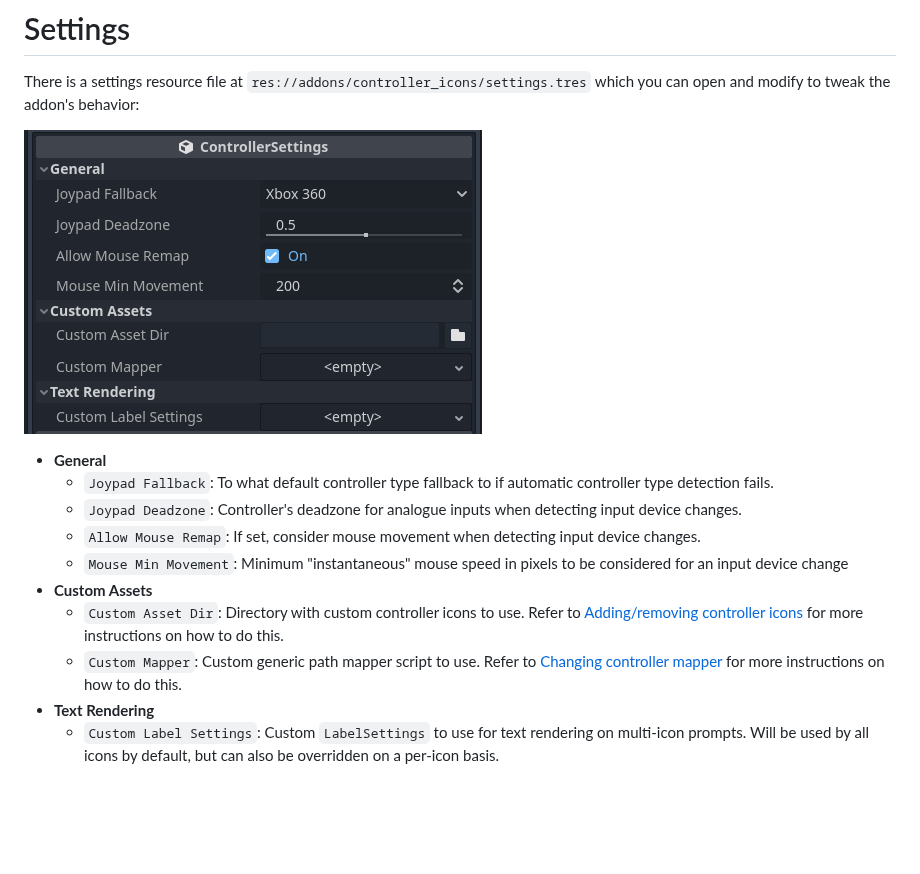
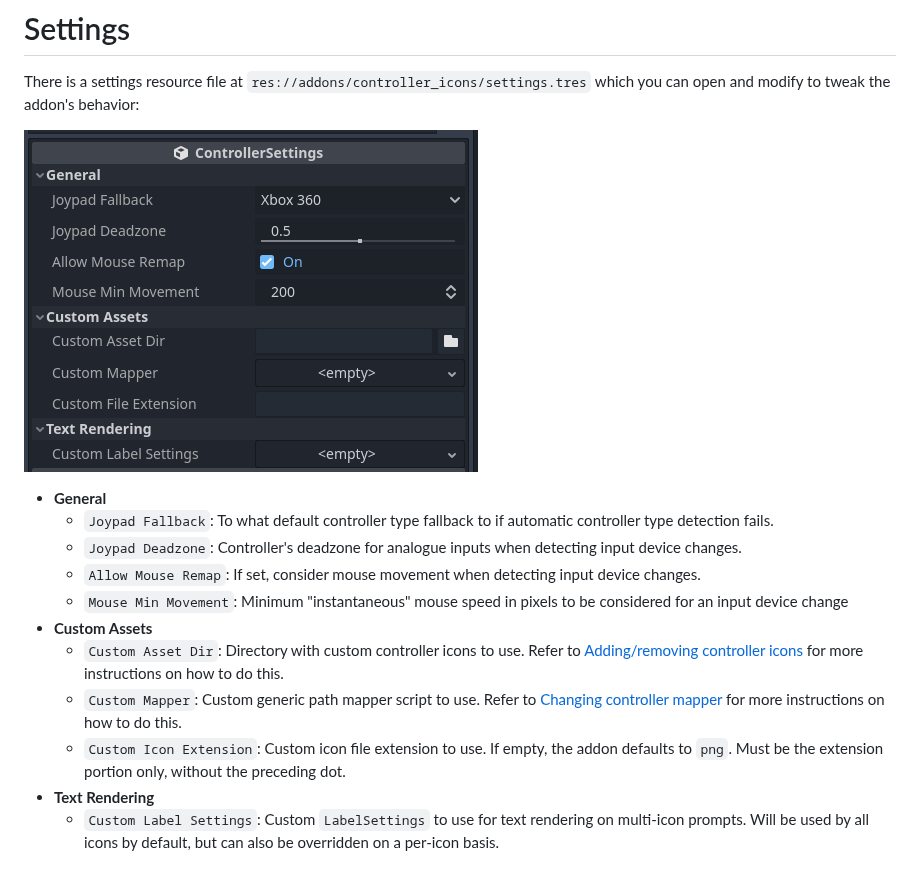
Before and after one commit to rsubtil/controller_icons, a Markdown page: DOCS.md, the part around the change. Drawn GitHub-style; pictures changed too: screenshots/docs/settings.png; blank space fills up the shorter version.

Commit message:
Document custom icon extension

```diff
--- a/DOCS.md
+++ b/DOCS.md
@@ -112,6 +112,7 @@ There is a settings resource file at `res://addons/controller_icons/settings.tre
 - **Custom Assets**
 	- `Custom Asset Dir`: Directory with custom controller icons to use. Refer to [Adding/removing controller icons](#addingremoving-controller-icons) for more instructions on how to do this.
 	- `Custom Mapper`: Custom generic path mapper script to use. Refer to [Changing controller mapper](#changing-controller-mapper) for more instructions on how to do this.
+	- `Custom Icon Extension`: Custom icon file extension to use. If empty, the addon defaults to `png`. Must be the extension portion only, without the preceding dot.
 - **Text Rendering**
 	- `Custom Label Settings`: Custom `LabelSettings` to use for text rendering on multi-icon prompts. Will be used by all icons by default, but can also be overridden on a per-icon basis.
 
```
